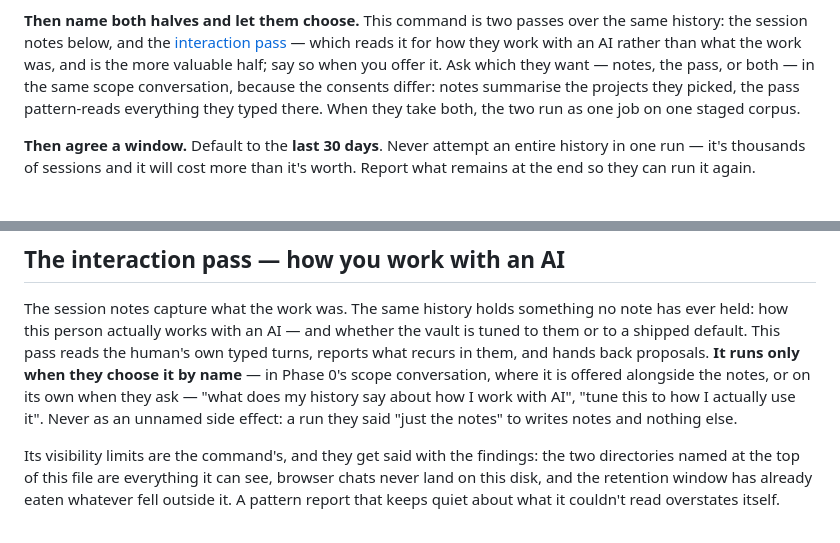
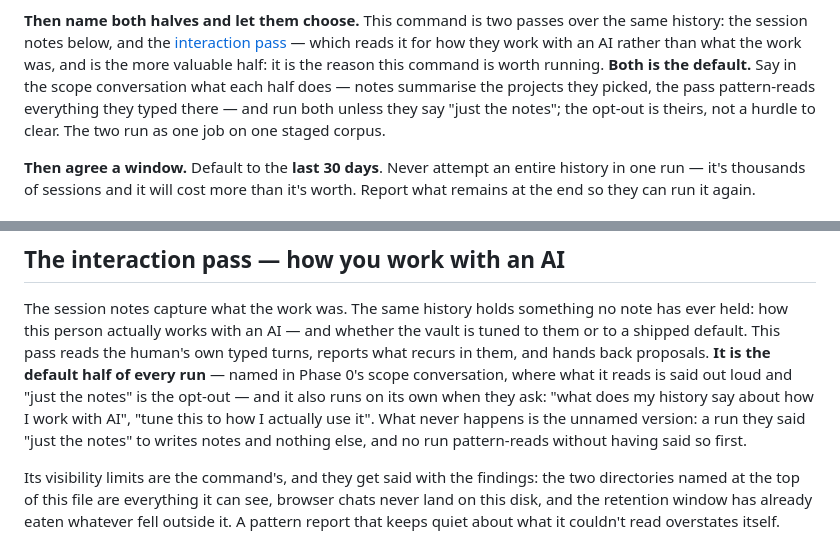
Before and after one commit to Sebastian-Sole/second-brain-demo, a Markdown page: brain/prompts/ingest-sessions.md, 2 parts joined by grey strips. GitHub-like rendering.

Commit message:
ingest-sessions: interaction pass is the default half of every run, notes-only is the opt-out

```diff
--- a/brain/prompts/ingest-sessions.md
+++ b/brain/prompts/ingest-sessions.md
@@ -41,10 +41,10 @@ if they wonder why — and don't "fix" it by committing the file.
 **Then name both halves and let them choose.** This command is two passes over the same history:
 the session notes below, and the [interaction pass](#the-interaction-pass--how-you-work-with-an-ai)
 — which reads it for how they work with an AI rather than what the work was, and is the more
-valuable half; say so when you offer it. Ask which they want — notes, the pass, or both — in the
-same scope conversation, because the consents differ: notes summarise the projects they picked,
-the pass pattern-reads everything they typed there. When they take both, the two run as one job on
-one staged corpus.
+valuable half: it is the reason this command is worth running. **Both is the default.** Say in the
+scope conversation what each half does — notes summarise the projects they picked, the pass
+pattern-reads everything they typed there — and run both unless they say "just the notes"; the
+opt-out is theirs, not a hurdle to clear. The two run as one job on one staged corpus.
 
 **Then agree a window.** Default to the **last 30 days**. Never attempt an entire history in one
 run — it's thousands of sessions and it will cost more than it's worth. Report what remains at the
@@ -184,10 +184,12 @@ on, and the notes are the part they can search.
 The session notes capture what the work was. The same history holds something no note has ever
 held: how this person actually works with an AI — and whether the vault is tuned to them or to a
 shipped default. This pass reads the human's own typed turns, reports what recurs in them, and
-hands back proposals. **It runs only when they choose it by name** — in Phase 0's
-scope conversation, where it is offered alongside the notes, or on its own when they ask — "what
-does my history say about how I work with AI", "tune this to how I actually use it". Never as an
-unnamed side effect: a run they said "just the notes" to writes notes and nothing else.
+hands back proposals. **It is the default half of every run** — named in Phase 0's
+scope conversation, where what it reads is said out loud and "just the notes" is the opt-out —
+and it also runs on its own when they ask: "what does my history say about how I work with AI",
+"tune this to how I actually use it". What never happens is the unnamed version: a run they said
+"just the notes" to writes notes and nothing else, and no run pattern-reads without having said
+so first.
 
 Its visibility limits are the command's, and they get said with the findings: the two directories
 named at the top of this file are everything it can see, browser chats never land on this disk,
```
